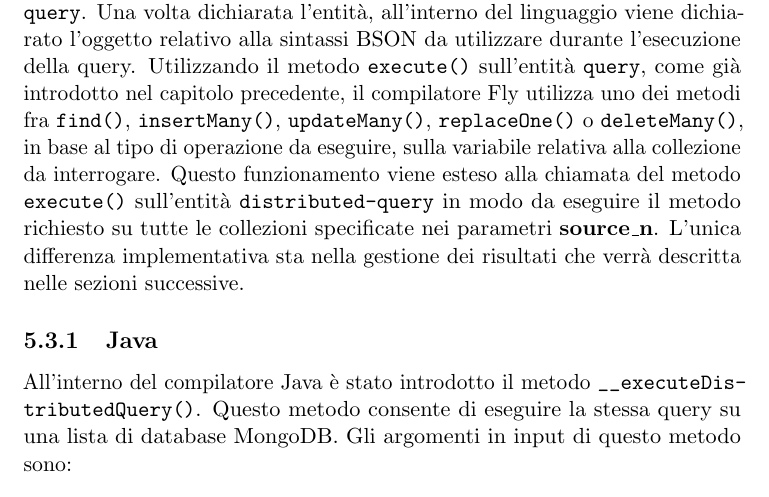
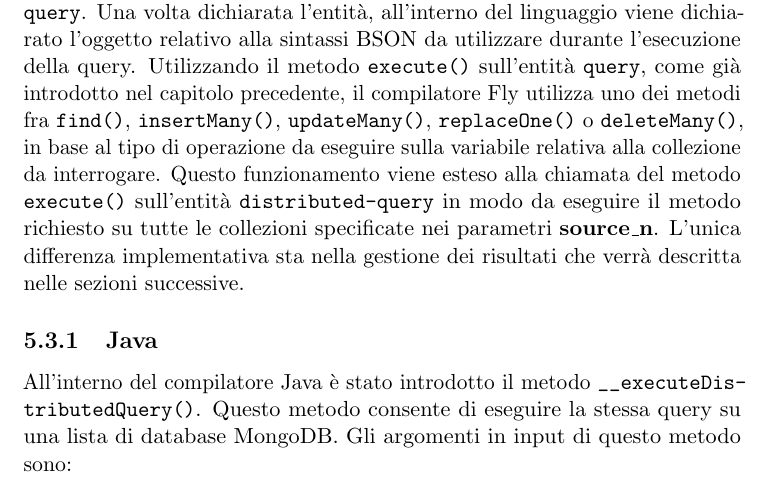
Before and after one commit to antonio-cirillo/bachelor-thesis, a LaTeX book (00main.tex, which reads 5query.tex): part of page 49 of 58, cut so that both start at the same text. Compiled offline with pdfLaTeX.

Commit message:
update 5query

```diff
--- a/5query.tex
+++ b/5query.tex
@@ -27,7 +27,7 @@ var selezione = [type="distributed-query", query_type="select", query="Sintassi
 \end{lstlisting}
 
 \section{Generazione codice}
-Il programma Java, JavaScript e Python generato dal compilatore Fly per l'entità \verb|distributed-query| è anologo al programma generato per l'entità \verb|query|. Una volta dichiarata l'entità, all'interno del linguaggio viene dichiarato l'oggetto relativo alla sintassi BSON da utilizzare durante l'esecuzione della query. Utilizzando il metodo \verb|execute()| sull'entità \verb|query|, come già introdotto nel capitolo precedente, il compilatore Fly utilizza uno dei metodi fra \verb|find()|, \verb|insertMany()|, \verb|updateMany()|, \verb|replaceOne()| o \verb|deleteMany()|, in base al tipo di operazione da eseguire, sulla variabile relativa alla collezione da interrogare. Questo funzionamento viene esteso alla chiamata del metodo \verb|execute()| sull'entità \verb|distributed-query| in modo da eseguire il metodo richiesto su tutte le collezioni specificate nei parametri \textbf{source\textunderscore n}. L'unica differenza implementativa sta nella gestione dei risultati che verrà descritta nelle sezioni successive.
+Il programma Java, JavaScript e Python generato dal compilatore Fly per l'entità \verb|distributed-query| è anologo al programma generato per l'entità \verb|query|. Una volta dichiarata l'entità, all'interno del linguaggio viene dichiarato l'oggetto relativo alla sintassi BSON da utilizzare durante l'esecuzione della query. Utilizzando il metodo \verb|execute()| sull'entità \verb|query|, come già introdotto nel capitolo precedente, il compilatore Fly utilizza uno dei metodi fra \verb|find()|, \verb|insertMany()|, \verb|updateMany()|, \verb|replaceOne()| o \verb|deleteMany()|, in base al tipo di operazione da eseguire sulla variabile relativa alla collezione da interrogare. Questo funzionamento viene esteso alla chiamata del metodo \verb|execute()| sull'entità \verb|distributed-query| in modo da eseguire il metodo richiesto su tutte le collezioni specificate nei parametri \textbf{source\textunderscore n}. L'unica differenza implementativa sta nella gestione dei risultati che verrà descritta nelle sezioni successive.
 
 \subsection{Java}
 All'interno del compilatore Java è stato introdotto il metodo \verb|__executeDis-| \verb|tributedQuery()|. Questo metodo consente di eseguire la stessa query su una lista di database MongoDB. Gli argomenti in input di questo metodo sono:
```
